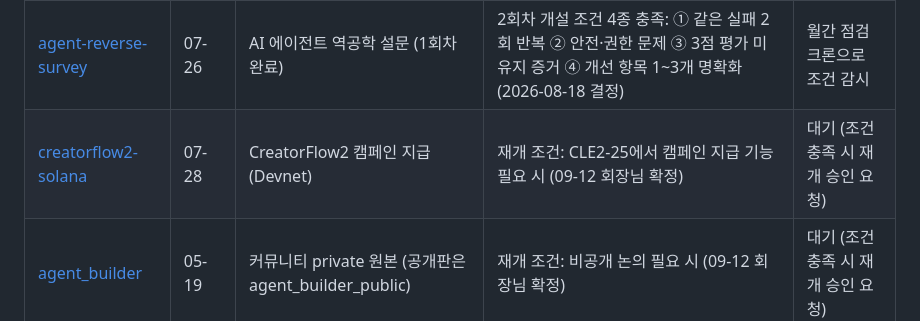
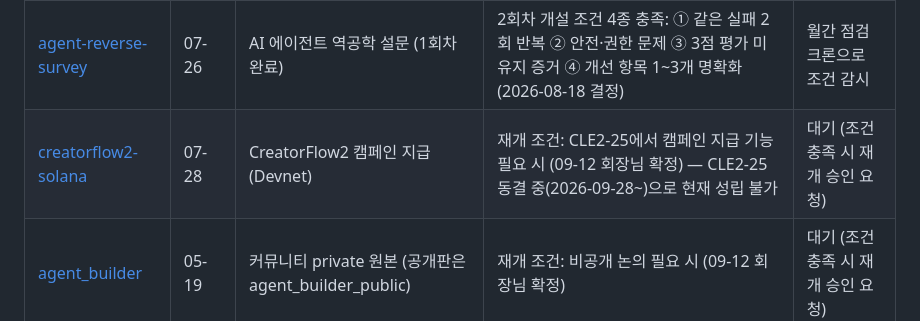
Before and after one commit to Daegu-Agent-Crew/creative-loop-engineering2, a Markdown page: ROADMAP.md, the part around the change. Drawn GitHub-style.

Commit message:
docs(STATUS): 4차 재검증 반영 — #93 정정 링크, CLE2-27 해제 조건·피드 실측, creatorflow2 재개 경로 차단
agent:daeguru

```diff
--- a/ROADMAP.md
+++ b/ROADMAP.md
@@ -28,7 +28,7 @@
 | [team-memory-kit](https://github.com/Daegu-Agent-Crew/team-memory-kit) | 08-12 | 메모리 대시보드 킷 | 신규 기능 요청·버그 접수 시 (브랜치→PR 흐름) | 대기 |
 | [three-body-comic](https://github.com/Daegu-Agent-Crew/three-body-comic) | 08-03 | 삼체 만화 연재 산출물 (EP002까지) | CLE3 신규 에피소드 제작 시 산출물 반영 (단, CLE2-28 GOAL은 CLE3 완결 아카이브로 기록 — 회장님 확인 필요) | 대기 |
 | [agent-reverse-survey](https://github.com/Daegu-Agent-Crew/agent-reverse-survey) | 07-26 | AI 에이전트 역공학 설문 (1회차 완료) | 2회차 개설 조건 4종 충족: ① 같은 실패 2회 반복 ② 안전·권한 문제 ③ 3점 평가 미유지 증거 ④ 개선 항목 1~3개 명확화 (2026-08-18 결정) | 월간 점검 크론으로 조건 감시 |
-| [creatorflow2-solana](https://github.com/Daegu-Agent-Crew/creatorflow2-solana) | 07-28 | CreatorFlow2 캠페인 지급 (Devnet) | 재개 조건: CLE2-25에서 캠페인 지급 기능 필요 시 (09-12 회장님 확정) | 대기 (조건 충족 시 재개 승인 요청) |
+| [creatorflow2-solana](https://github.com/Daegu-Agent-Crew/creatorflow2-solana) | 07-28 | CreatorFlow2 캠페인 지급 (Devnet) | 재개 조건: CLE2-25에서 캠페인 지급 기능 필요 시 (09-12 회장님 확정) — CLE2-25 동결 중(2026-09-28~)으로 현재 성립 불가 | 대기 (조건 충족 시 재개 승인 요청) |
 | [agent_builder](https://github.com/Daegu-Agent-Crew/agent_builder) | 05-19 | 커뮤니티 private 원본 (공개판은 agent_builder_public) | 재개 조건: 비공개 논의 필요 시 (09-12 회장님 확정) | 대기 (조건 충족 시 재개 승인 요청) |
 
 ## 완결 (8)
```
Also changed, not shown: 2 other files.
